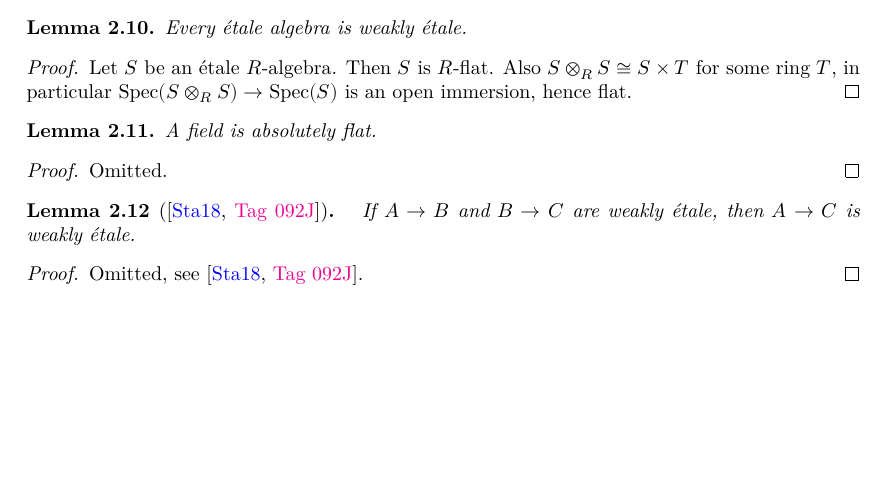
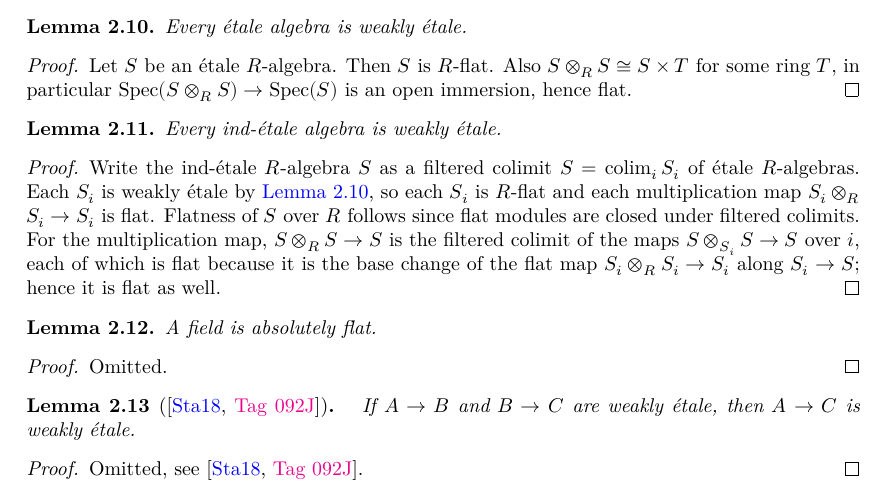
Before and after one commit to chrisflav/proetale, a LaTeX thesis (blueprint/src/print.tex, which reads blueprint/src/chapters/more-on-local-structure.tex): part of page 28 of 50, cut so that both start at the same text, the shorter picture padded with empty space. Compiled offline with XeLaTeX.

Commit message:
feat(Algebra/IndWeaklyEtale): every ind-étale algebra is weakly étale
Closes the `sorry` for the instance `Algebra.IndEtale R S → Algebra.WeaklyEtale R S`
in `Proetale/Algebra/IndWeaklyEtale.lean`.

The key new ingredient is the filtered-colimit stability of flatness of the
multiplication map: if `S = colim_i Sᵢ` is a filtered colimit in `CommAlgCat R` and
each `lmul'_{Sᵢ/R} : Sᵢ ⊗[R] Sᵢ → Sᵢ` is flat, then `lmul'_{S/R} : S ⊗[R] S → S`
is flat. This is added as `RingHom.Flat.of_filteredColim_lmul'` in the new file
`Proetale/Mathlib/RingTheory/Flat/FilteredColimit.lean`, together with the colimit
witness `ColimitPresentation.isColimitDiagPushout` for the diagonal pushout diagram.

Flatness of `S` over `R` is transferred from the `CommAlgCat`-level presentation to
`ModuleCat` via the existing `FaithfullyFlat` machinery.

Blueprint: adds `lemma:ind-etale-weakly-etale-algebra` with `\lean{}` + `\leanok`.

Co-Authored-By: Claude Opus 4.8 <noreply@anthropic.com>

```diff
--- a/blueprint/src/chapters/more-on-local-structure.tex
+++ b/blueprint/src/chapters/more-on-local-structure.tex
@@ -145,6 +145,25 @@ of this property.
     Let $S$ be an étale $R$-algebra. Then $S$ is $R$-flat. Also
     $S \otimes_{R} S \cong S × T$ for some ring $T$, in particular $\spec{S \otimes_{R} S} \to \spec{S}$ is
     an open immersion, hence flat.
+\end{proof}
+
+\begin{lemma}
+    Every ind-étale algebra is weakly étale.
+    \label{lemma:ind-etale-weakly-etale-algebra}
+    \lean{RingHom.IndEtale.weaklyEtale}
+    \leanok
+    \uses{def:ind-etale, def:weakly-etale-algebra, lemma:etale-weakly-etale-algebra}
+\end{lemma}
+
+\begin{proof}
+    \leanok
+    Write the ind-étale $R$-algebra $S$ as a filtered colimit $S = \colim_{i} S_{i}$ of étale
+    $R$-algebras. Each $S_{i}$ is weakly étale by \Cref{lemma:etale-weakly-etale-algebra}, so each
+    $S_{i}$ is $R$-flat and each multiplication map $S_{i} \otimes_{R} S_{i} \to S_{i}$ is flat.
+    Flatness of $S$ over $R$ follows since flat modules are closed under filtered colimits. For the
+    multiplication map, $S \otimes_{R} S \to S$ is the filtered colimit of the maps
+    $S \otimes_{S_{i}} S \to S$ over $i$, each of which is flat because it is the base change of the
+    flat map $S_{i} \otimes_{R} S_{i} \to S_{i}$ along $S_{i} \to S$; hence it is flat as well.
 \end{proof}
 
 \begin{lemma}
```
Also changed, not shown: 3 other files.
